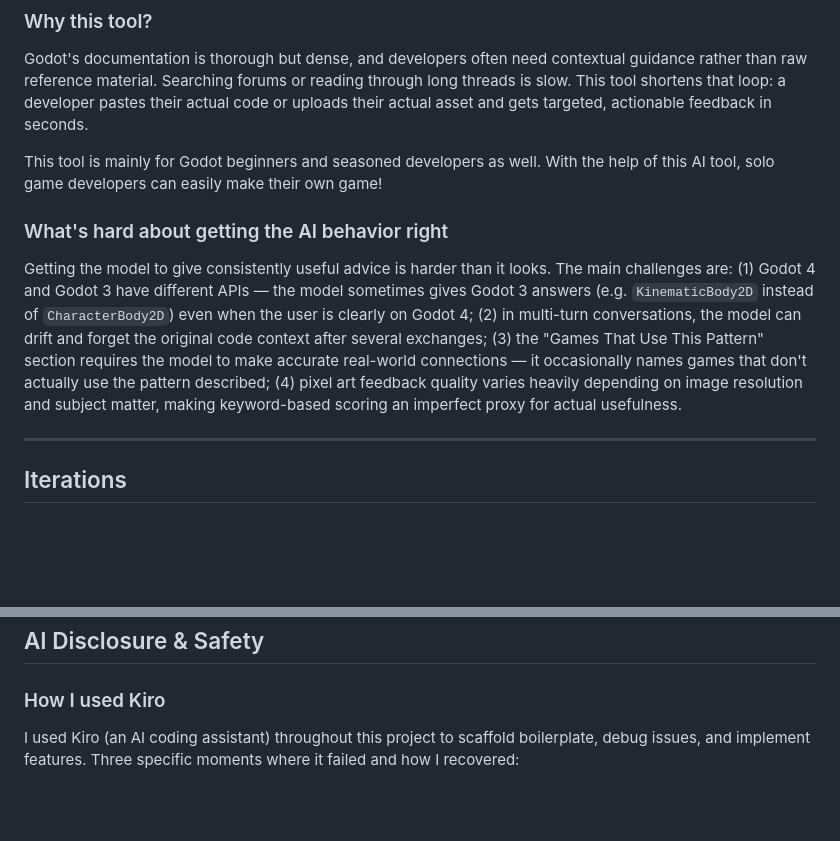
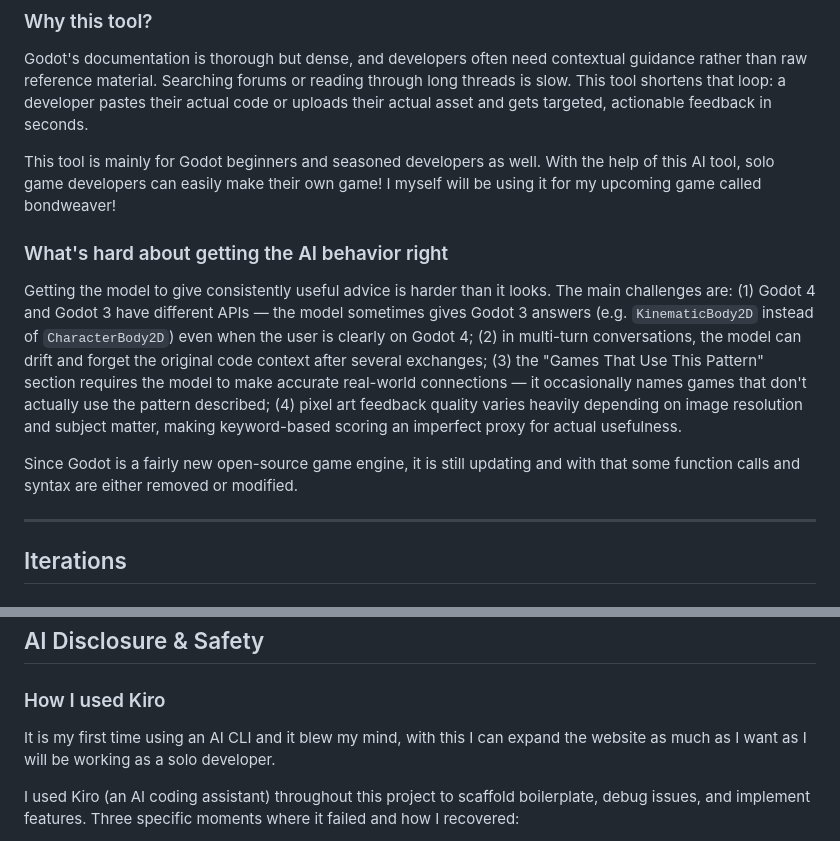
Before and after one commit to kenybot/finalproject, a Markdown page: REPORT.md, 2 parts joined by grey strips. Rendered like a GitHub page; blank space fills up the shorter version.

```diff
--- a/REPORT.md
+++ b/REPORT.md
@@ -16,11 +16,13 @@ Godot Dev Assistant is a web application that gives Godot game developers on-dem
 
 Godot's documentation is thorough but dense, and developers often need contextual guidance rather than raw reference material. Searching forums or reading through long threads is slow. This tool shortens that loop: a developer pastes their actual code or uploads their actual asset and gets targeted, actionable feedback in seconds.
 
-This tool is mainly for Godot beginners and seasoned developers as well. With the help of this AI tool, solo game developers can easily make their own game!
+This tool is mainly for Godot beginners and seasoned developers as well. With the help of this AI tool, solo game developers can easily make their own game! I myself will be using it for my upcoming game called bondweaver!
 
 ### What's hard about getting the AI behavior right
 
 Getting the model to give consistently useful advice is harder than it looks. The main challenges are: (1) Godot 4 and Godot 3 have different APIs — the model sometimes gives Godot 3 answers (e.g. `KinematicBody2D` instead of `CharacterBody2D`) even when the user is clearly on Godot 4; (2) in multi-turn conversations, the model can drift and forget the original code context after several exchanges; (3) the "Games That Use This Pattern" section requires the model to make accurate real-world connections — it occasionally names games that don't actually use the pattern described; (4) pixel art feedback quality varies heavily depending on image resolution and subject matter, making keyword-based scoring an imperfect proxy for actual usefulness.
+
+Since Godot is a fairly new open-source game engine, it is still updating and with that some function calls and syntax are either removed or modified.
 
 ---
 
@@ -82,6 +84,8 @@ A user opens the Code Help tab, pastes a GDScript `CharacterBody2D` movement scr
 
 ### How I used Kiro
 
+It is my first time using an AI CLI and it blew my mind, with this I can expand the website as much as I want as I will be working as a solo developer.
+
 I used Kiro (an AI coding assistant) throughout this project to scaffold boilerplate, debug issues, and implement features. Three specific moments where it failed and how I recovered:
 
 1. **Multi-turn endpoint — wrong message structure.** When I asked Kiro to implement multi-turn conversation, it initially placed the system message inside the client-side `messages` array that gets sent back and forth. This meant the system prompt was duplicated on every follow-up turn, inflating token usage and causing the model to occasionally contradict its own persona. I caught this by reading the generated code carefully, identified the duplication, and told Kiro to strip the system message before returning `updatedMessages` to the client and re-add it server-side on every request.
```
